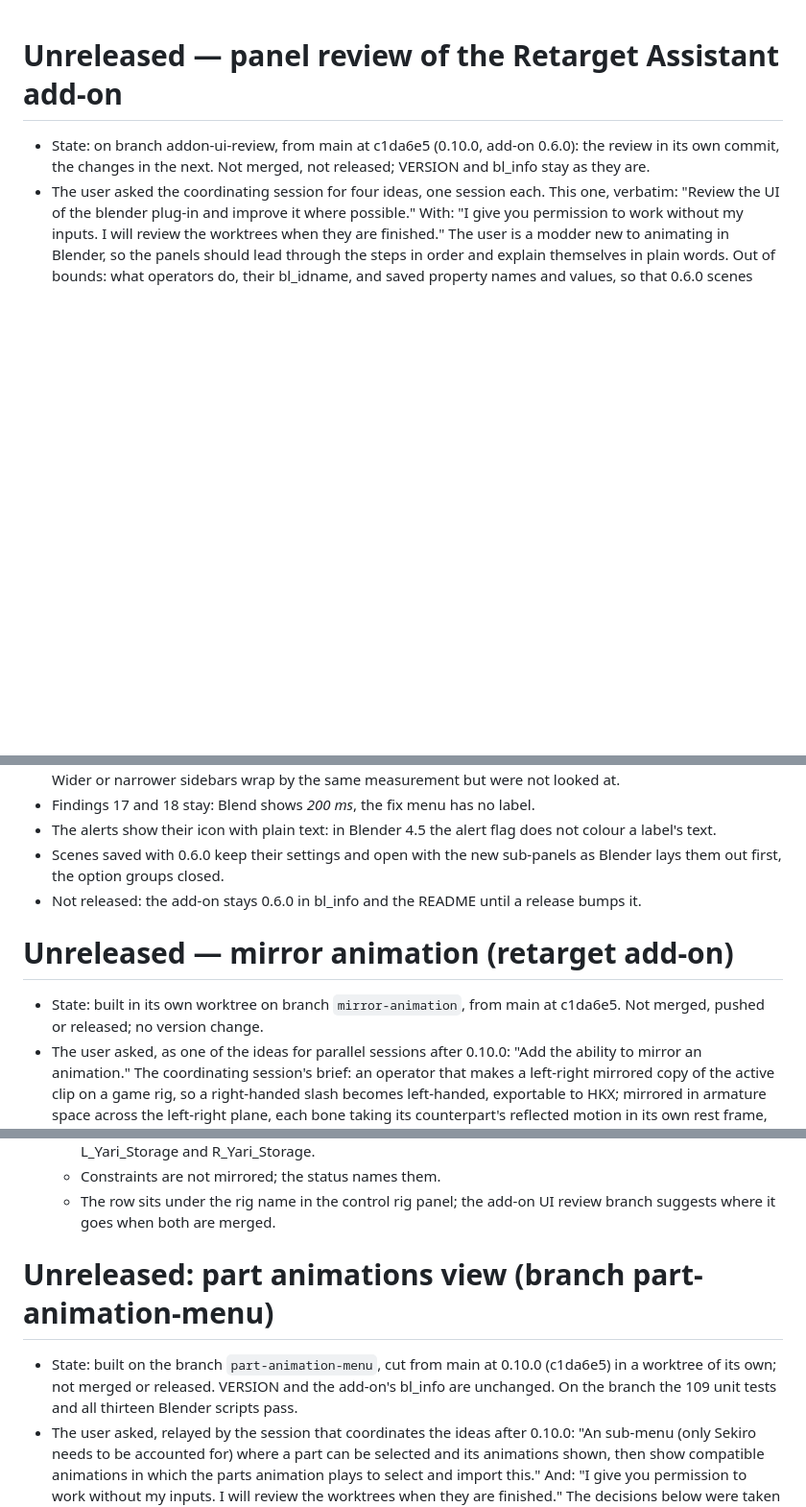
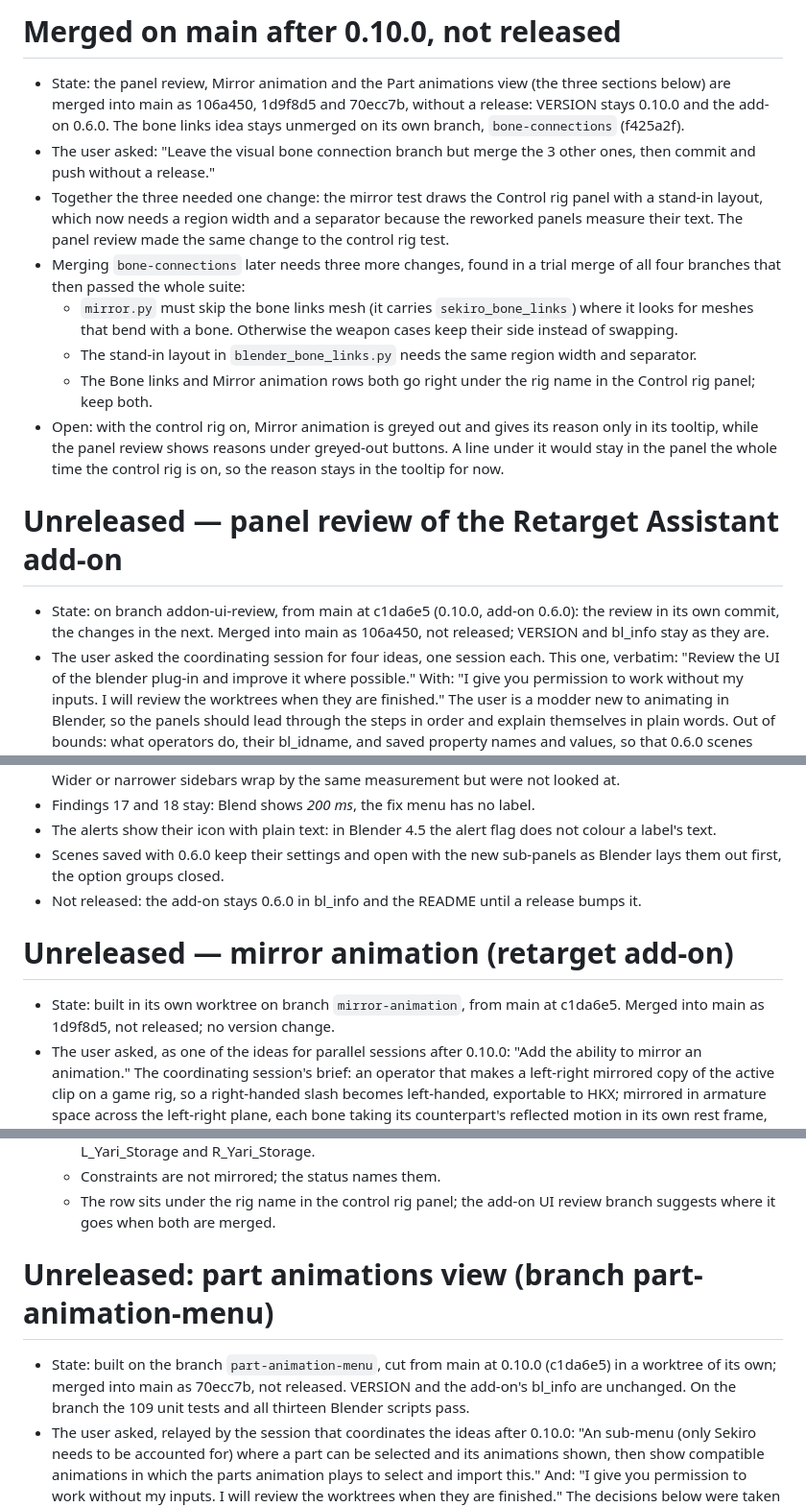
Before and after one commit to Beertraps/SekiroAnimationBridge, a Markdown page: docs/PROJECT_CONTEXT.md, 3 parts joined by grey strips. Shown at 96% size. Drawn GitHub-style; blank space fills up the shorter version.

Commit message:
Record the merge of three idea branches without a release
PROJECT_CONTEXT.md and VERIFICATION.md say that the panel review, Mirror
animation and the Part animations view are merged into main, that the
merged tree passes the whole suite, and what merging the bone links
branch would still need. The stacked sections get their blank lines back.

Co-Authored-By: Claude Opus 5.5 <noreply@anthropic.com>

```diff
--- a/docs/PROJECT_CONTEXT.md
+++ b/docs/PROJECT_CONTEXT.md
@@ -1,6 +1,17 @@
+# Merged on main after 0.10.0, not released
+
+- State: the panel review, Mirror animation and the Part animations view (the three sections below) are merged into main as 106a450, 1d9f8d5 and 70ecc7b, without a release: VERSION stays 0.10.0 and the add-on 0.6.0. The bone links idea stays unmerged on its own branch, `bone-connections` (f425a2f).
+- The user asked: "Leave the visual bone connection branch but merge the 3 other ones, then commit and push without a release."
+- Together the three needed one change: the mirror test draws the Control rig panel with a stand-in layout, which now needs a region width and a separator because the reworked panels measure their text. The panel review made the same change to the control rig test.
+- Merging `bone-connections` later needs three more changes, found in a trial merge of all four branches that then passed the whole suite:
+  - `mirror.py` must skip the bone links mesh (it carries `sekiro_bone_links`) where it looks for meshes that bend with a bone. Otherwise the weapon cases keep their side instead of swapping.
+  - The stand-in layout in `blender_bone_links.py` needs the same region width and separator.
+  - The Bone links and Mirror animation rows both go right under the rig name in the Control rig panel; keep both.
+- Open: with the control rig on, Mirror animation is greyed out and gives its reason only in its tooltip, while the panel review shows reasons under greyed-out buttons. A line under it would stay in the panel the whole time the control rig is on, so the reason stays in the tooltip for now.
+
 # Unreleased — panel review of the Retarget Assistant add-on
 
-- State: on branch addon-ui-review, from main at c1da6e5 (0.10.0, add-on 0.6.0): the review in its own commit, the changes in the next. Not merged, not released; VERSION and bl_info stay as they are.
+- State: on branch addon-ui-review, from main at c1da6e5 (0.10.0, add-on 0.6.0): the review in its own commit, the changes in the next. Merged into main as 106a450, not released; VERSION and bl_info stay as they are.
 - The user asked the coordinating session for four ideas, one session each. This one, verbatim: "Review the UI of the blender plug-in and improve it where possible." With: "I give you permission to work without my inputs. I will review the worktrees when they are finished." The user is a modder new to animating in Blender, so the panels should lead through the steps in order and explain themselves in plain words. Out of bounds: what operators do, their bl_idname, and saved property names and values, so that 0.6.0 scenes open with the same settings and scripts keep working.
 
 ## Review of add-on 0.6.0
@@ -63,9 +74,10 @@ Elsewhere:
 - The alerts show their icon with plain text: in Blender 4.5 the alert flag does not colour a label's text.
 - Scenes saved with 0.6.0 keep their settings and open with the new sub-panels as Blender lays them out first, the option groups closed.
 - Not released: the add-on stays 0.6.0 in bl_info and the README until a release bumps it.
+
 # Unreleased — mirror animation (retarget add-on)
 
-- State: built in its own worktree on branch `mirror-animation`, from main at c1da6e5. Not merged, pushed or released; no version change.
+- State: built in its own worktree on branch `mirror-animation`, from main at c1da6e5. Merged into main as 1d9f8d5, not released; no version change.
 - The user asked, as one of the ideas for parallel sessions after 0.10.0: "Add the ability to mirror an animation." The coordinating session's brief: an operator that makes a left-right mirrored copy of the active clip on a game rig, so a right-handed slash becomes left-handed, exportable to HKX; mirrored in armature space across the left-right plane, each bone taking its counterpart's reflected motion in its own rest frame, center bones reflecting in place, root motion mirrored; the new action "<clip> Mirrored" with mirrored root motion, the original untouched; a control rig refused with a clear message; both exporters working on the copy; the logic in its own module; the existing Mirror mappings operator unchanged; and weapons and side-specific bones, bones without a counterpart, and custom properties and tracks that name sides decided and written down.
 - blender_addon/sekiro_retarget/mirror.py (new):
   - The mirror is S = diag(−1, 1, 1) in armature space, the game's X axis. counterparts() pairs bones by the matcher's sides (mapping.Rig.counterpart, both ways) and, where names give no side, by mirrored rest head within 0.1% of the leg length (PLACE) when no other bone rests within 1% more and the parents pair. mirror() refuses a rig whose pairs' median rest head lies more than 5% of the leg length from the mirror image of its counterpart's.
@@ -100,9 +112,10 @@ Elsewhere:
   - A bone without a counterpart that rests far off the middle line outside any gear would reflect in place there; none was seen. A pair whose rests are not mirror images keeps its rest places, as Isshin's L_Yari_Storage and R_Yari_Storage.
   - Constraints are not mirrored; the status names them.
   - The row sits under the rig name in the control rig panel; the add-on UI review branch suggests where it goes when both are merged.
+
 # Unreleased: part animations view (branch part-animation-menu)
 
-- State: built on the branch `part-animation-menu`, cut from main at 0.10.0 (c1da6e5) in a worktree of its own; not merged or released. VERSION and the add-on's bl_info are unchanged. On the branch the 109 unit tests and all thirteen Blender scripts pass.
+- State: built on the branch `part-animation-menu`, cut from main at 0.10.0 (c1da6e5) in a worktree of its own; merged into main as 70ecc7b, not released. VERSION and the add-on's bl_info are unchanged. On the branch the 109 unit tests and all thirteen Blender scripts pass.
 - The user asked, relayed by the session that coordinates the ideas after 0.10.0: "An sub-menu (only Sekiro needs to be accounted for) where a part can be selected and its animations shown, then show compatible animations in which the parts animation plays to select and import this." And: "I give you permission to work without my inputs. I will review the worktrees when they are finished." The decisions below were taken without asking and are written down for that review.
 
 ## Part animations view
```
Also changed, not shown: CHANGELOG.md (+2 -0 lines), docs/VERIFICATION.md (+7 -0 lines).
